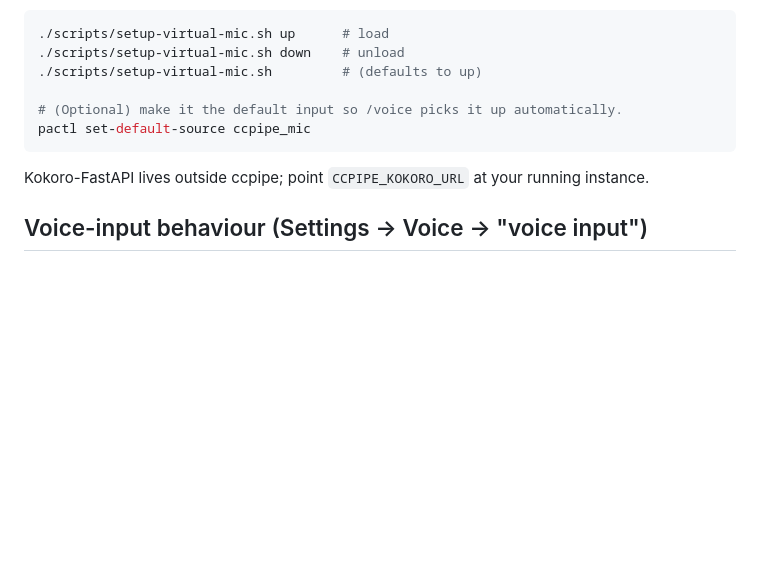
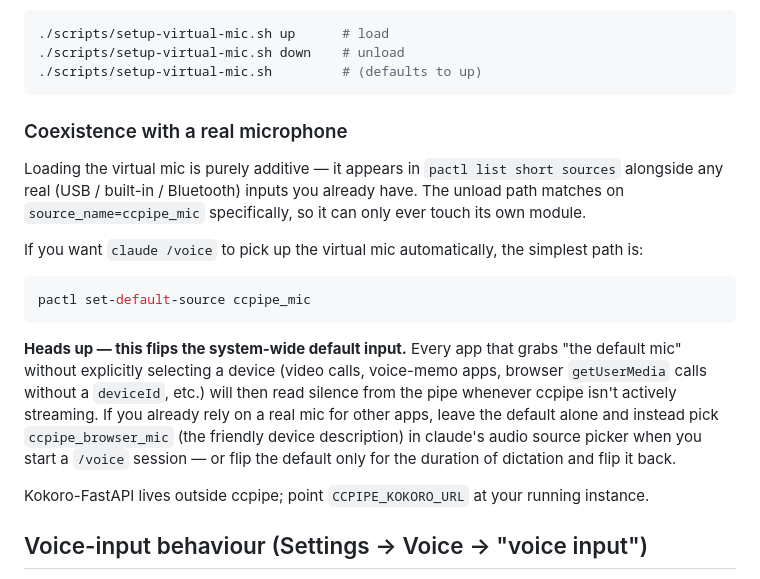
Before and after one commit to JameZUK/ccpipe, a Markdown page: docs/configuration.md, the part around the change. Drawn GitHub-style; blank space fills up the shorter version.

Commit message:
docs(config): flag the side effect of setting ccpipe_mic as default
Pulling out the optional `pactl set-default-source` step and noting
that it flips the system-wide default input — anything that grabs
"the default mic" without an explicit deviceId then reads silence
from the pipe while ccpipe isn't streaming. Recommend leaving the
default alone if you already rely on a real mic elsewhere.

Co-Authored-By: Claude Opus 4.7 (1M context) <noreply@anthropic.com>

````diff
--- a/docs/configuration.md
+++ b/docs/configuration.md
@@ -76,10 +76,31 @@ You can also drive the underlying script manually:
 ./scripts/setup-virtual-mic.sh up      # load
 ./scripts/setup-virtual-mic.sh down    # unload
 ./scripts/setup-virtual-mic.sh         # (defaults to up)
+```
 
-# (Optional) make it the default input so /voice picks it up automatically.
+### Coexistence with a real microphone
+
+Loading the virtual mic is purely additive — it appears in `pactl list
+short sources` alongside any real (USB / built-in / Bluetooth) inputs
+you already have. The unload path matches on `source_name=ccpipe_mic`
+specifically, so it can only ever touch its own module.
+
+If you want `claude /voice` to pick up the virtual mic automatically,
+the simplest path is:
+
+```bash
 pactl set-default-source ccpipe_mic
 ```
+
+**Heads up — this flips the system-wide default input.** Every app
+that grabs "the default mic" without explicitly selecting a device
+(video calls, voice-memo apps, browser `getUserMedia` calls without a
+`deviceId`, etc.) will then read silence from the pipe whenever ccpipe
+isn't actively streaming. If you already rely on a real mic for other
+apps, leave the default alone and instead pick `ccpipe_browser_mic`
+(the friendly device description) in claude's audio source picker
+when you start a `/voice` session — or flip the default only for the
+duration of dictation and flip it back.
 
 Kokoro-FastAPI lives outside ccpipe; point `CCPIPE_KOKORO_URL` at your
 running instance.
````
